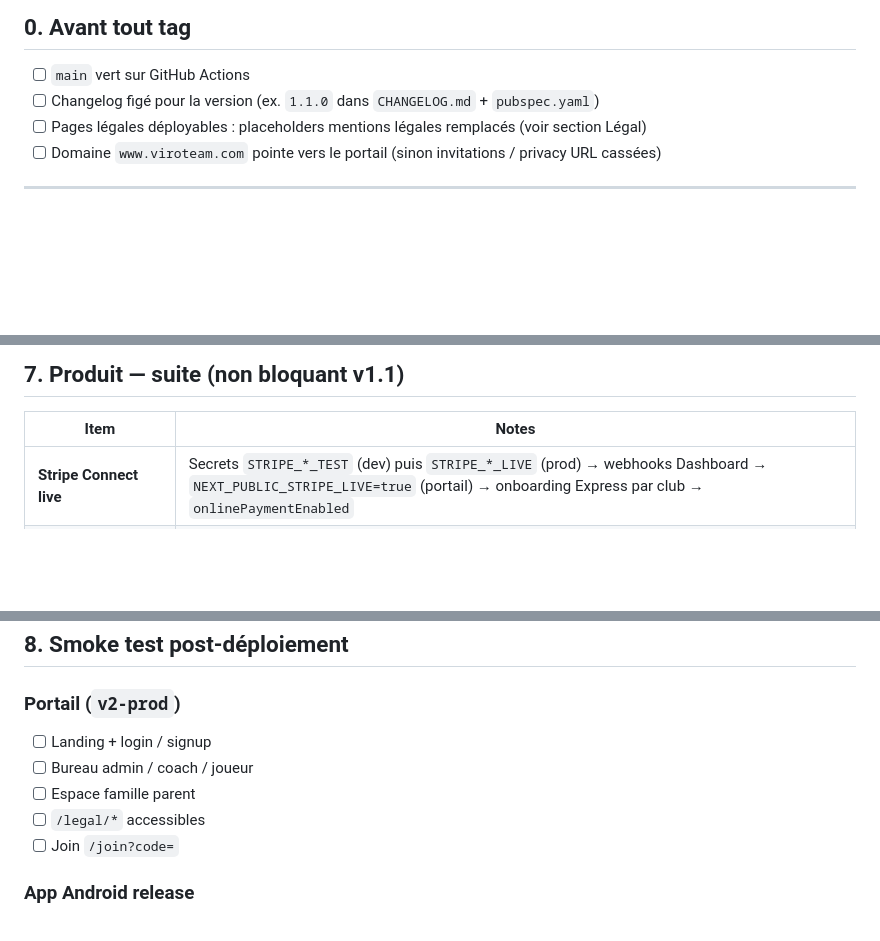
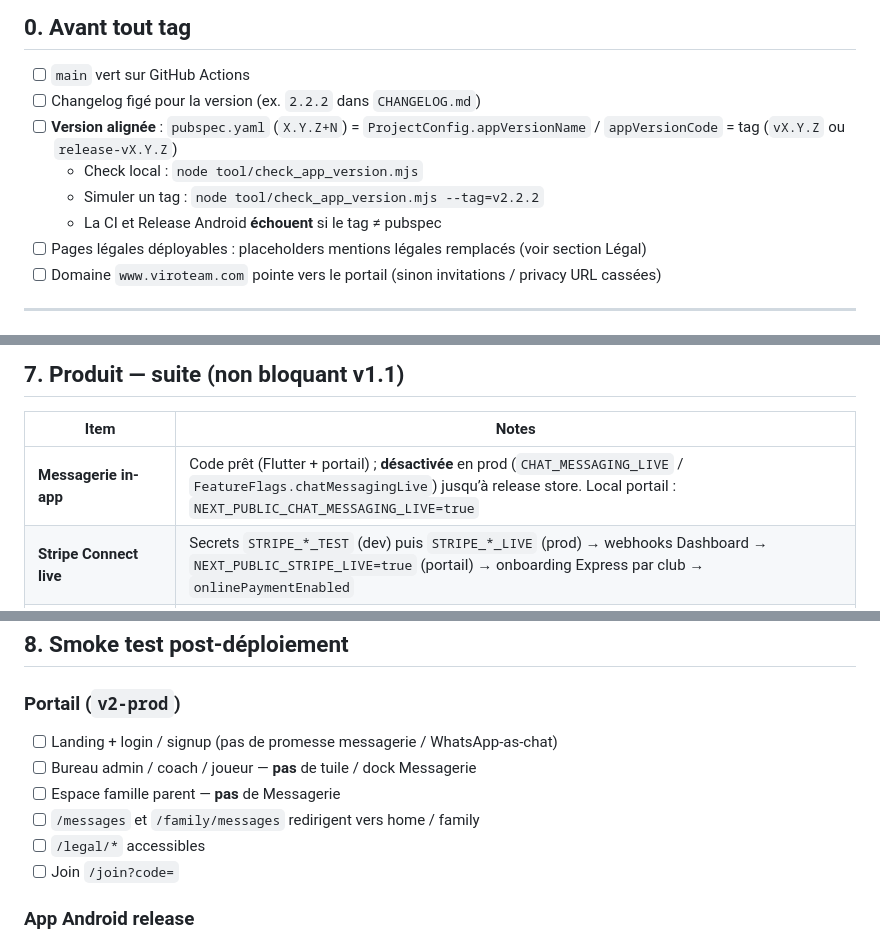
Before and after one commit to matc78/viroteam_2, a Markdown page: docs/DEPLOY_SUITE.md, 3 parts joined by grey strips. Drawn GitHub-style; blank space fills up the shorter version.

```diff
--- a/docs/DEPLOY_SUITE.md
+++ b/docs/DEPLOY_SUITE.md
@@ -10,7 +10,11 @@ Taguer **uniquement depuis `main` vert** (CI full matrix OK).
 ## 0. Avant tout tag
 
 - [ ] `main` vert sur GitHub Actions
-- [ ] Changelog figé pour la version (ex. `1.1.0` dans `CHANGELOG.md` + `pubspec.yaml`)
+- [ ] Changelog figé pour la version (ex. `2.2.2` dans `CHANGELOG.md`)
+- [ ] **Version alignée** : `pubspec.yaml` (`X.Y.Z+N`) = `ProjectConfig.appVersionName` / `appVersionCode` = tag (`vX.Y.Z` ou `release-vX.Y.Z`)
+  - Check local : `node tool/check_app_version.mjs`
+  - Simuler un tag : `node tool/check_app_version.mjs --tag=v2.2.2`
+  - La CI et Release Android **échouent** si le tag ≠ pubspec
 - [ ] Pages légales déployables : placeholders mentions légales remplacés (voir section Légal)
 - [ ] Domaine `www.viroteam.com` pointe vers le portail (sinon invitations / privacy URL cassées)
 
@@ -145,6 +149,7 @@ Suivre intégralement [`DEPLOY_IOS.md`](DEPLOY_IOS.md) (compte Apple, Firebase p
 
 | Item | Notes |
 |------|--------|
+| **Messagerie in-app** | Code prêt (Flutter + portail) ; **désactivée** en prod (`CHAT_MESSAGING_LIVE` / `FeatureFlags.chatMessagingLive`) jusqu’à release store. Local portail : `NEXT_PUBLIC_CHAT_MESSAGING_LIVE=true` |
 | **Stripe Connect live** | Secrets `STRIPE_*_TEST` (dev) puis `STRIPE_*_LIVE` (prod) → webhooks Dashboard → `NEXT_PUBLIC_STRIPE_LIVE=true` (portail) → onboarding Express par club → `onlinePaymentEnabled` |
 | **HelloAsso** (futur) | Partenariat → secrets Functions → flags HelloAsso (code conservé, dormant) |
 | Upload photo justificatif d’aide | Backlog Phase 7 |
@@ -161,9 +166,10 @@ Paiement CB Stripe actif en **debug app** (`FeatureFlags.stripePaymentsLive`) d
 
 ### Portail (`v2-prod`)
 
-- [ ] Landing + login / signup
-- [ ] Bureau admin / coach / joueur
-- [ ] Espace famille parent
+- [ ] Landing + login / signup (pas de promesse messagerie / WhatsApp-as-chat)
+- [ ] Bureau admin / coach / joueur — **pas** de tuile / dock Messagerie
+- [ ] Espace famille parent — **pas** de Messagerie
+- [ ] `/messages` et `/family/messages` redirigent vers home / family
 - [ ] `/legal/*` accessibles
 - [ ] Join `/join?code=`
 
```
Also changed, not shown: CHANGELOG.md (+100 -12 lines).
